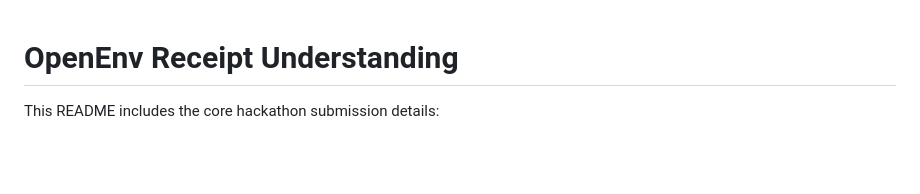
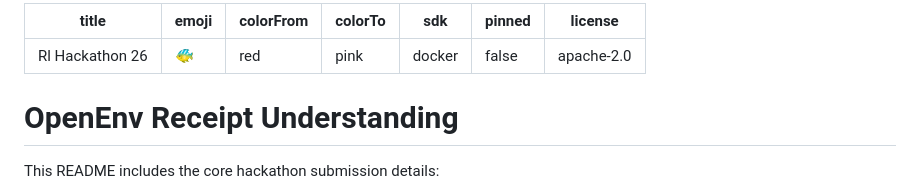
Before and after one commit to shamitv/RL-Reciept-OCR, a Markdown page: README.md, the part around the change. GitHub-like rendering; blank space fills up the shorter version.

Commit message:
Prepare HF Space deployment

```diff
--- a/README.md
+++ b/README.md
@@ -1,3 +1,13 @@
+---
+title: Rl Hackathon 26
+emoji: "🐠"
+colorFrom: red
+colorTo: pink
+sdk: docker
+pinned: false
+license: apache-2.0
+---
+
 # OpenEnv Receipt Understanding
 
 This README includes the core hackathon submission details:
```
